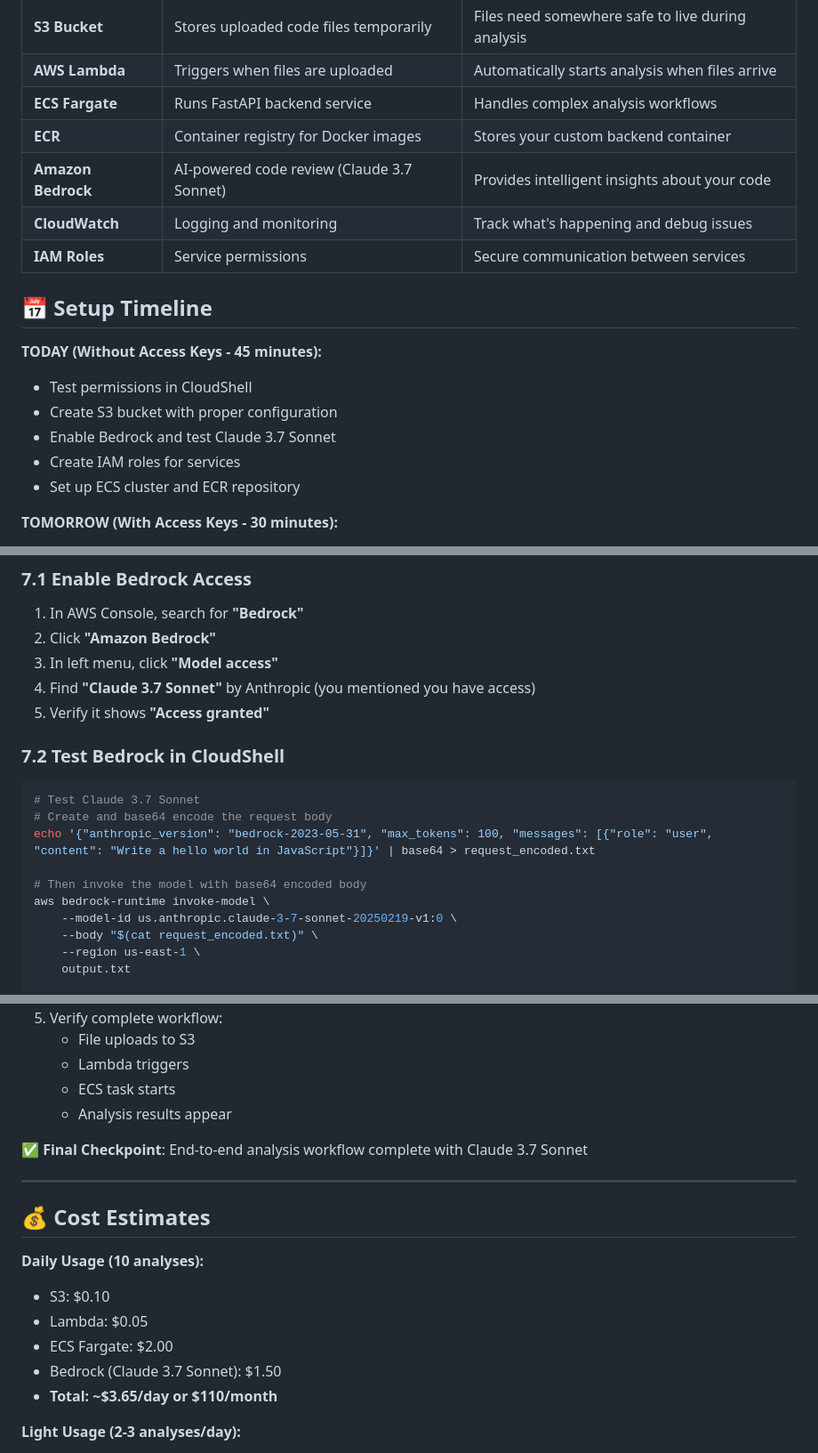
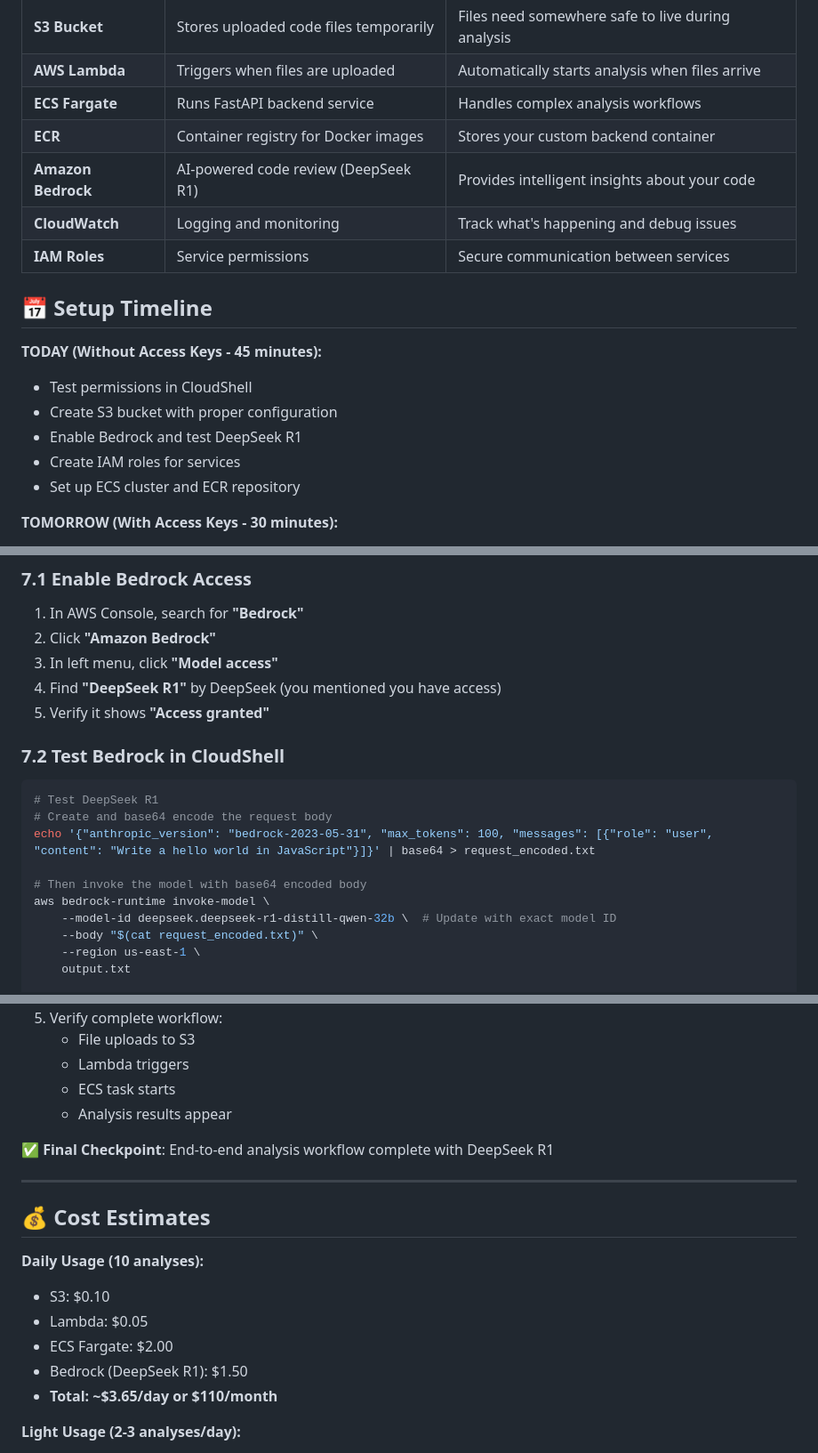
Before and after one commit to sumanthnanis/EventConnect, a Markdown page: aws-setup-guide-corporate.md, 3 parts joined by grey strips. Shown at 89% size. Drawn GitHub-style.

````diff
--- a/aws-setup-guide-corporate.md
+++ b/aws-setup-guide-corporate.md
@@ -12,7 +12,7 @@ Your CodeReview AI will use these AWS services:
 | **AWS Lambda** | Triggers when files are uploaded | Automatically starts analysis when files arrive |
 | **ECS Fargate** | Runs FastAPI backend service | Handles complex analysis workflows |
 | **ECR** | Container registry for Docker images | Stores your custom backend container |
-| **Amazon Bedrock** | AI-powered code review (Claude 3.7 Sonnet) | Provides intelligent insights about your code |
+| **Amazon Bedrock** | AI-powered code review (DeepSeek R1) | Provides intelligent insights about your code |
 | **CloudWatch** | Logging and monitoring | Track what's happening and debug issues |
 | **IAM Roles** | Service permissions | Secure communication between services |
 
@@ -21,7 +21,7 @@ Your CodeReview AI will use these AWS services:
 **TODAY (Without Access Keys - 45 minutes):**
 - Test permissions in CloudShell
 - Create S3 bucket with proper configuration
-- Enable Bedrock and test Claude 3.7 Sonnet
+- Enable Bedrock and test DeepSeek R1
 - Create IAM roles for services
 - Set up ECS cluster and ECR repository
 
@@ -293,18 +293,18 @@ aws ecs list-clusters
 1. In AWS Console, search for **"Bedrock"**
 2. Click **"Amazon Bedrock"**
 3. In left menu, click **"Model access"**
-4. Find **"Claude 3.7 Sonnet"** by Anthropic (you mentioned you have access)
+4. Find **"DeepSeek R1"** by DeepSeek (you mentioned you have access)
 5. Verify it shows **"Access granted"**
 
 ### 7.2 Test Bedrock in CloudShell
 ```bash
-# Test Claude 3.7 Sonnet
+# Test DeepSeek R1
 # Create and base64 encode the request body
 echo '{"anthropic_version": "bedrock-2023-05-31", "max_tokens": 100, "messages": [{"role": "user", "content": "Write a hello world in JavaScript"}]}' | base64 > request_encoded.txt
 
 # Then invoke the model with base64 encoded body
 aws bedrock-runtime invoke-model \
-    --model-id us.anthropic.claude-3-7-sonnet-20250219-v1:0 \
+    --model-id deepseek.deepseek-r1-distill-qwen-32b \  # Update with exact model ID
     --body "$(cat request_encoded.txt)" \
     --region us-east-1 \
     output.txt
@@ -714,7 +714,7 @@ aws logs tail /aws/lambda/codereview-ai-processor --follow
    - ECS task starts
    - Analysis results appear
 
-**✅ Final Checkpoint**: End-to-end analysis workflow complete with Claude 3.7 Sonnet
+**✅ Final Checkpoint**: End-to-end analysis workflow complete with DeepSeek R1
 
 ---
 
@@ -724,7 +724,7 @@ aws logs tail /aws/lambda/codereview-ai-processor --follow
 - S3: $0.10
 - Lambda: $0.05
 - ECS Fargate: $2.00
-- Bedrock (Claude 3.7 Sonnet): $1.50
+- Bedrock (DeepSeek R1): $1.50
 - **Total: ~$3.65/day or $110/month**
 
 **Light Usage (2-3 analyses/day):**
````
Also changed, not shown: other parts of aws-setup-guide-corporate.md (+7 -7 lines).
